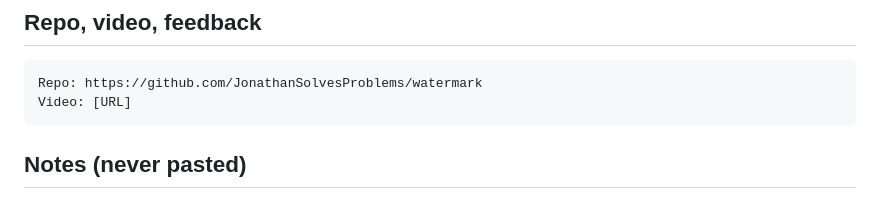
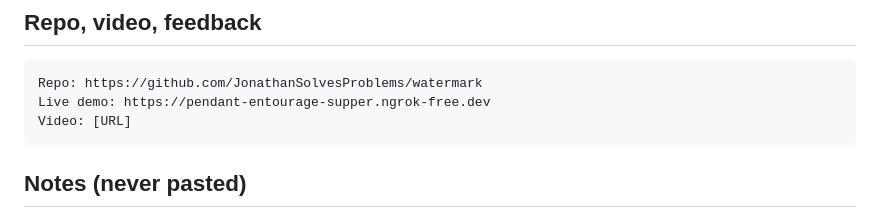
Before and after one commit to JonathanSolvesProblems/watermark, a Markdown page: docs/SUBMISSION.md, the part around the change. GitHub-like rendering.

````diff
--- a/docs/SUBMISSION.md
+++ b/docs/SUBMISSION.md
@@ -63,6 +63,7 @@ New project: ringpartner, a typed Python client for the Ring Partner API (device
 
 ```
 Repo: https://github.com/JonathanSolvesProblems/watermark
+Live demo: https://pendant-entourage-supper.ngrok-free.dev
 Video: [URL]
 ```
 
````
Also changed, not shown: README.md (+2 -0 lines).
